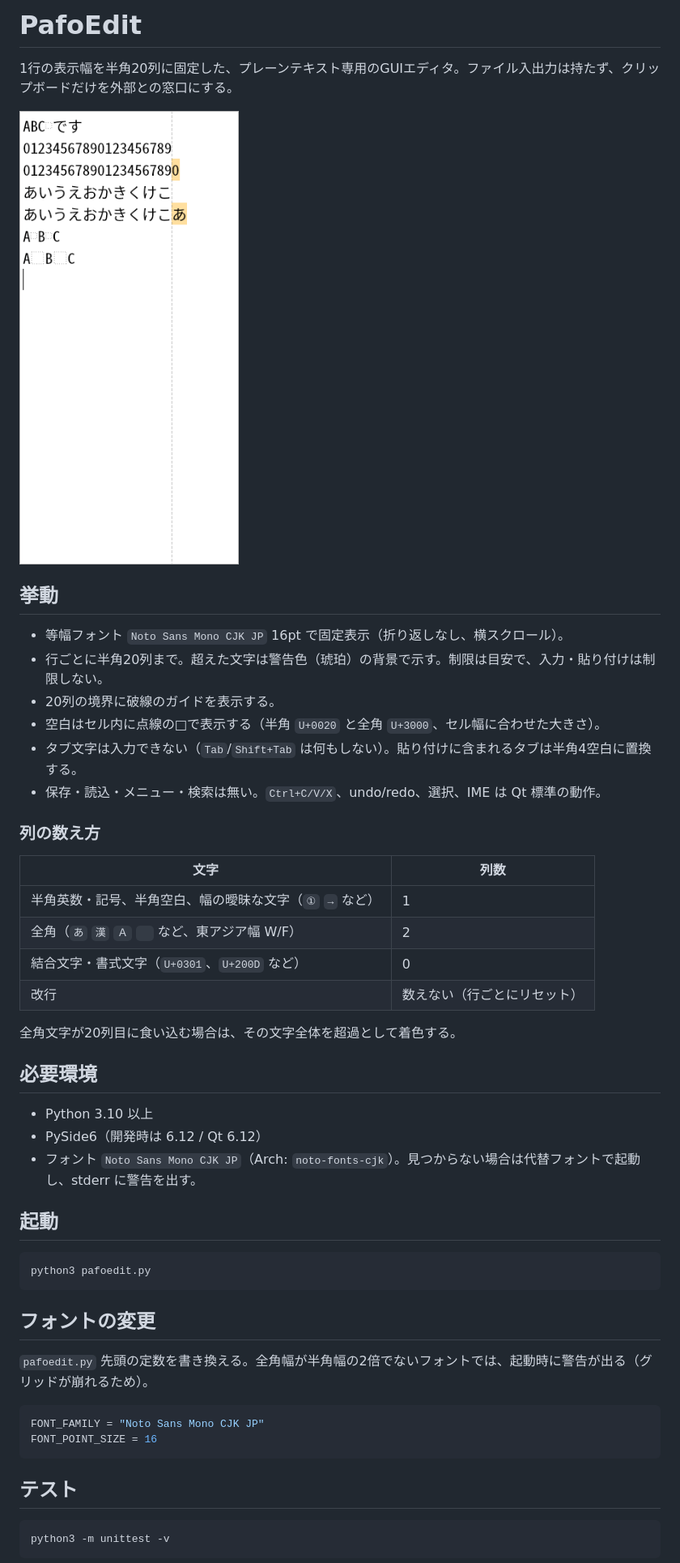
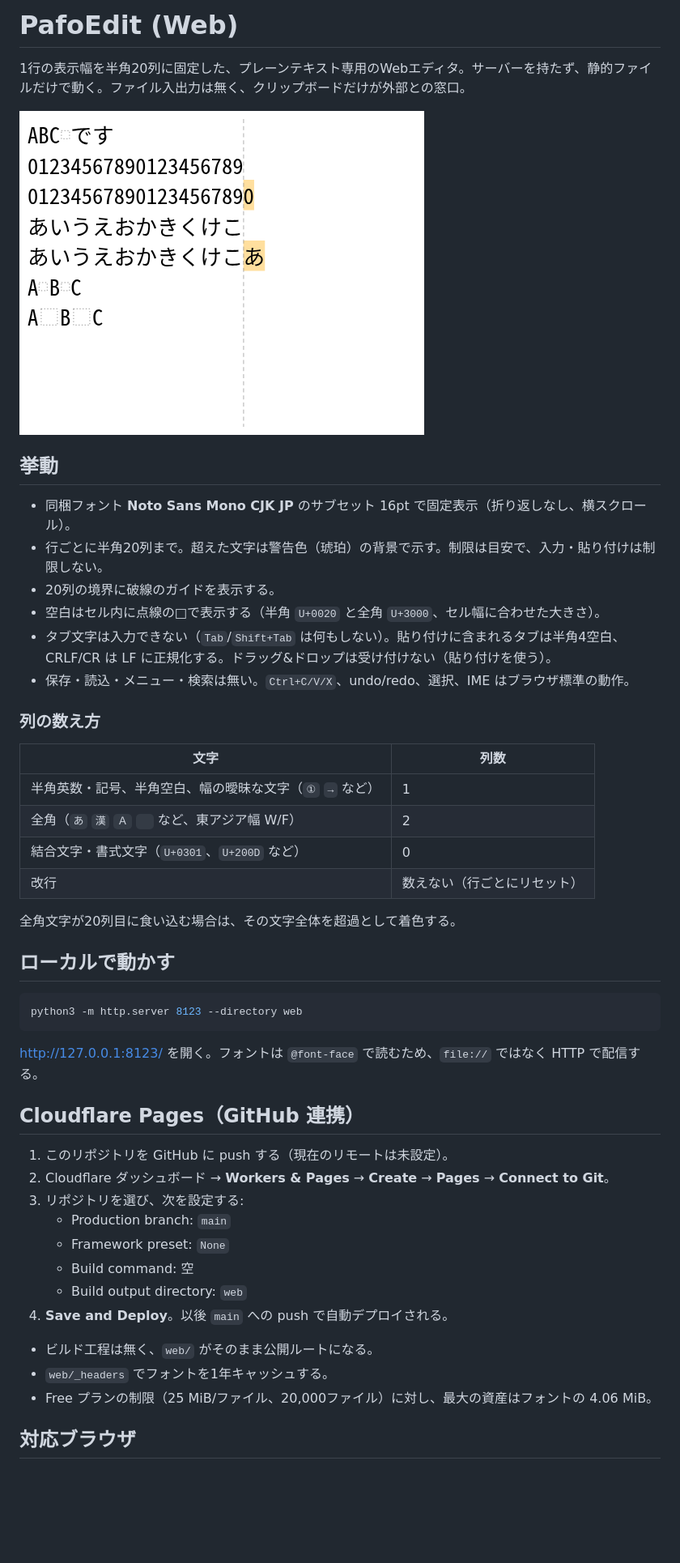
Before and after one commit to tubame0505/PafoEdit, a Markdown page: README.md, the part around the change printed below. Shown: that part at 81% size. Rendered like a GitHub page; pictures changed too: docs/preview.png; blank space fills up the shorter version.

````diff
--- a/README.md
+++ b/README.md
@@ -1,17 +1,17 @@
-# PafoEdit
+# PafoEdit (Web)
 
-1行の表示幅を半角20列に固定した、プレーンテキスト専用のGUIエディタ。ファイル入出力は持たず、クリップボードだけを外部との窓口にする。
+1行の表示幅を半角20列に固定した、プレーンテキスト専用のWebエディタ。サーバーを持たず、静的ファイルだけで動く。ファイル入出力は無く、クリップボードだけが外部との窓口。
 
 ![preview](docs/preview.png)
 
 ## 挙動
 
-- 等幅フォント `Noto Sans Mono CJK JP` 16pt で固定表示（折り返しなし、横スクロール）。
+- 同梱フォント **Noto Sans Mono CJK JP** のサブセット 16pt で固定表示（折り返しなし、横スクロール）。
 - 行ごとに半角20列まで。超えた文字は警告色（琥珀）の背景で示す。制限は目安で、入力・貼り付けは制限しない。
 - 20列の境界に破線のガイドを表示する。
 - 空白はセル内に点線の□で表示する（半角 `U+0020` と全角 `U+3000`、セル幅に合わせた大きさ）。
-- タブ文字は入力できない（`Tab`/`Shift+Tab` は何もしない）。貼り付けに含まれるタブは半角4空白に置換する。
-- 保存・読込・メニュー・検索は無い。`Ctrl+C/V/X`、undo/redo、選択、IME は Qt 標準の動作。
+- タブ文字は入力できない（`Tab`/`Shift+Tab` は何もしない）。貼り付けに含まれるタブは半角4空白、CRLF/CR は LF に正規化する。ドラッグ&ドロップは受け付けない（貼り付けを使う）。
+- 保存・読込・メニュー・検索は無い。`Ctrl+C/V/X`、undo/redo、選択、IME はブラウザ標準の動作。
 
 ### 列の数え方
 
@@ -24,30 +24,28 @@
 
 全角文字が20列目に食い込む場合は、その文字全体を超過として着色する。
 
-## 必要環境
-
-- Python 3.10 以上
-- PySide6（開発時は 6.12 / Qt 6.12）
-- フォント `Noto Sans Mono CJK JP`（Arch: `noto-fonts-cjk`）。見つからない場合は代替フォントで起動し、stderr に警告を出す。
-
-## 起動
+## ローカルで動かす
 
 ```sh
-python3 pafoedit.py
+python3 -m http.server 8123 --directory web
 ```
 
-## フォントの変更
+http://127.0.0.1:8123/ を開く。フォントは `@font-face` で読むため、`file://` ではなく HTTP で配信する。
 
-`pafoedit.py` 先頭の定数を書き換える。全角幅が半角幅の2倍でないフォントでは、起動時に警告が出る（グリッドが崩れるため）。
+## Cloudflare Pages（GitHub 連携）
 
-```python
-FONT_FAMILY = "Noto Sans Mono CJK JP"
-FONT_POINT_SIZE = 16
-```
+1. このリポジトリを GitHub に push する（現在のリモートは未設定）。
+2. Cloudflare ダッシュボード → **Workers & Pages** → **Create** → **Pages** → **Connect to Git**。
+3. リポジトリを選び、次を設定する:
+   - Production branch: `main`
+   - Framework preset: `None`
+   - Build command: 空
+   - Build output directory: `web`
+4. **Save and Deploy**。以後 `main` への push で自動デプロイされる。
 
-## テスト
+- ビルド工程は無く、`web/` がそのまま公開ルートになる。
+- `web/_headers` でフォントを1年キャッシュする。
+- Free プランの制限（25 MiB/ファイル、20,000ファイル）に対し、最大の資産はフォントの 4.06 MiB。
 
-```sh
-python3 -m unittest -v
-```
+## 対応ブラウザ
 
````
Also changed, not shown: other parts of README.md (+11 -7 lines), AGENTS.md (+45 -36 lines), 9 other files.
